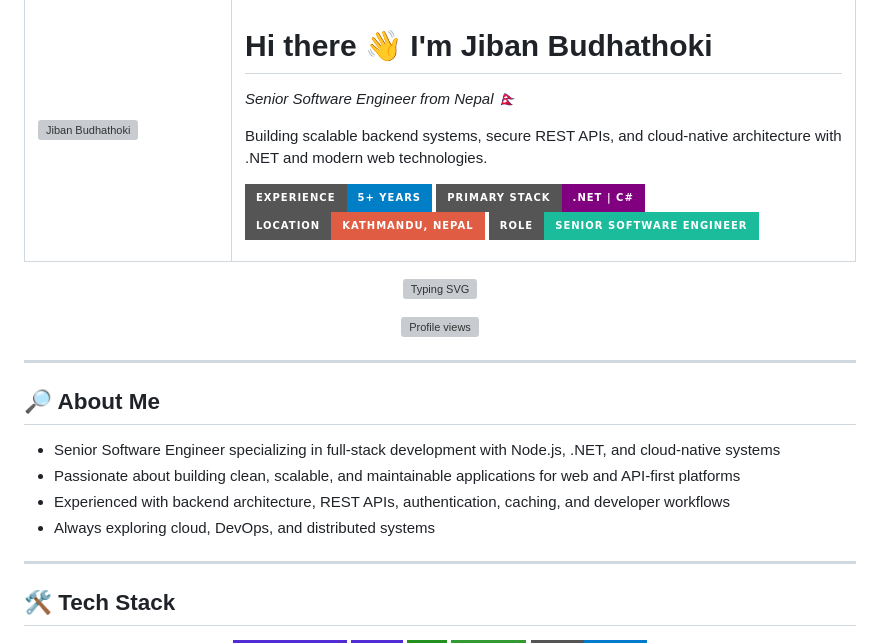
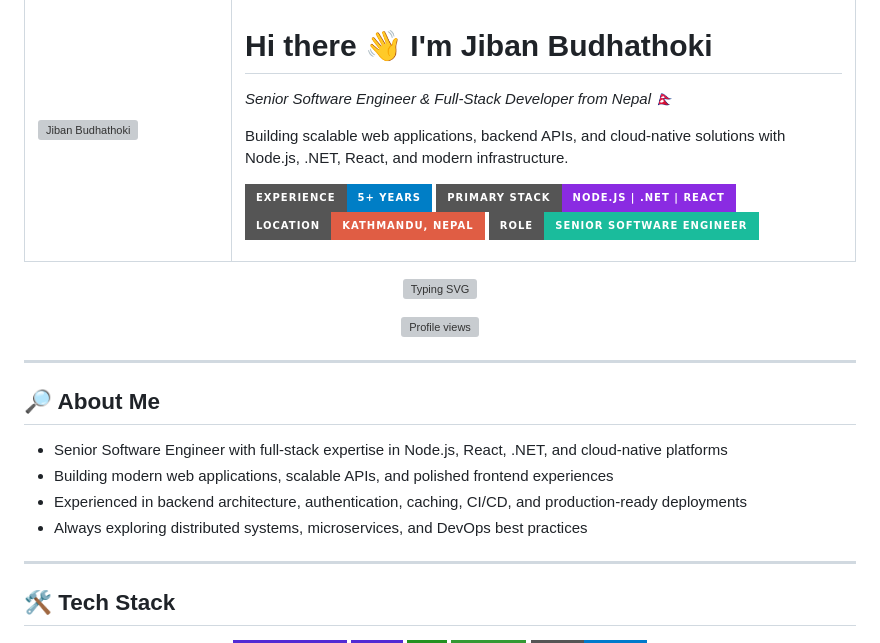
Before and after one commit to jibanbudhathoki/jibanbudhathoki, a Markdown page: README.md, the part around the change. Drawn GitHub-style; badges without logos; grey boxes are pictures that could not be loaded.

Commit message:
Refine README to highlight full-stack Node.js experience

```diff
--- a/README.md
+++ b/README.md
@@ -5,11 +5,11 @@
     </td>
     <td valign="top" style="padding-left: 24px;">
       <h1>Hi there 👋 I'm <strong>Jiban Budhathoki</strong></h1>
-      <p><em>Senior Software Engineer from Nepal 🇳🇵</em></p>
-      <p>Building scalable backend systems, secure REST APIs, and cloud-native architecture with .NET and modern web technologies.</p>
+      <p><em>Senior Software Engineer & Full-Stack Developer from Nepal 🇳🇵</em></p>
+      <p>Building scalable web applications, backend APIs, and cloud-native solutions with Node.js, .NET, React, and modern infrastructure.</p>
       <p>
         <img src="https://img.shields.io/badge/Experience-5%2B%20Years-blue?style=for-the-badge&logo=appveyor" alt="Experience" />
-        <img src="https://img.shields.io/badge/Primary%20Stack-.NET%20%7C%20C%23-purple?style=for-the-badge&logo=dotnet" alt="Stack" />
+        <img src="https://img.shields.io/badge/Primary%20Stack-Node.js%20%7C%20.NET%20%7C%20React-blueviolet?style=for-the-badge&logo=node.js&logoColor=white" alt="Stack" />
         <img src="https://img.shields.io/badge/Location-Kathmandu%2C%20Nepal-red?style=for-the-badge&logo=googlemaps" alt="Location" />
         <img src="https://img.shields.io/badge/Role-Senior%20Software%20Engineer-1abc9c?style=for-the-badge" alt="Senior Software Engineer" />
       </p>
@@ -29,10 +29,10 @@
 
 ## 🔎 About Me
 
-- Senior Software Engineer specializing in full-stack development with Node.js, .NET, and cloud-native systems
-- Passionate about building clean, scalable, and maintainable applications for web and API-first platforms
-- Experienced with backend architecture, REST APIs, authentication, caching, and developer workflows
-- Always exploring cloud, DevOps, and distributed systems
+- Senior Software Engineer with full-stack expertise in Node.js, React, .NET, and cloud-native platforms
+- Building modern web applications, scalable APIs, and polished frontend experiences
+- Experienced in backend architecture, authentication, caching, CI/CD, and production-ready deployments
+- Always exploring distributed systems, microservices, and DevOps best practices
 
 ---
 
```
